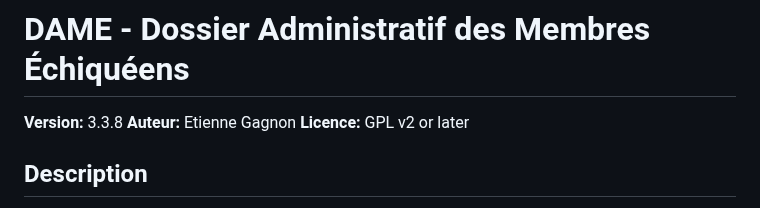
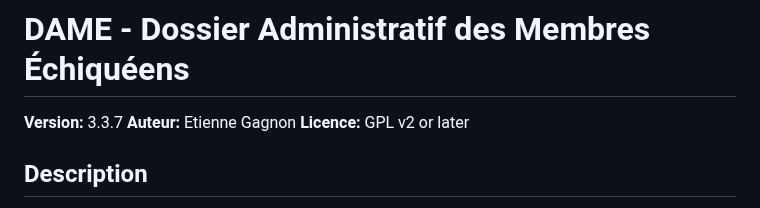
Before and after one commit to Trollinou/dame, a Markdown page: README.md, the part around the change. GitHub-like rendering.

```diff
--- a/README.md
+++ b/README.md
@@ -1,6 +1,6 @@
 # DAME - Dossier Administratif des Membres Échiquéens
 
-**Version:** 3.3.8
+**Version:** 3.3.7
 **Auteur:** Etienne Gagnon
 **Licence:** GPL v2 or later
 
```
Also changed, not shown: CHANGELOG.md (+16 -16 lines).
